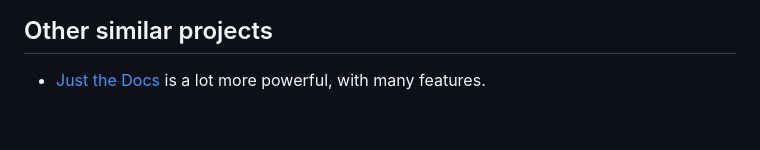
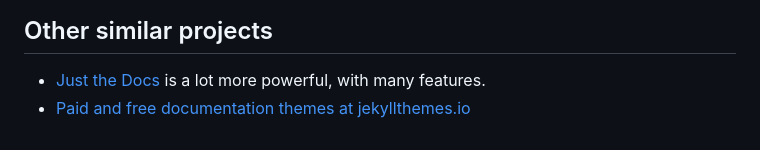
Before and after one commit to dcycle/dcycle-documentation, a Markdown page: README.md, the part around the change. Rendered like a GitHub page.

Commit message:
Add similar projects

```diff
--- a/README.md
+++ b/README.md
@@ -89,3 +89,4 @@ Although several excellent projects exist (see "Other similar projects") to mana
 ## Other similar projects
 
 * [Just the Docs](https://just-the-docs.com) is a lot more powerful, with many features.
+* [Paid and free documentation themes at jekyllthemes.io](https://jekyllthemes.io/jekyll-documentation-themes)
```
